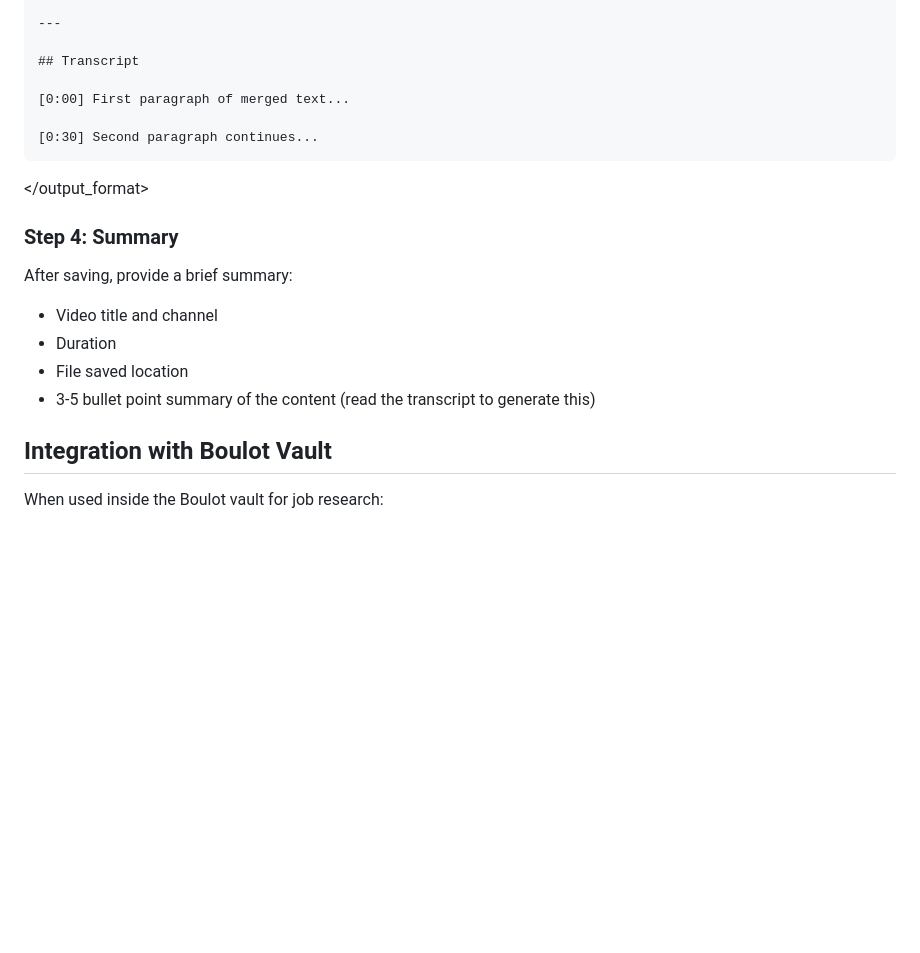
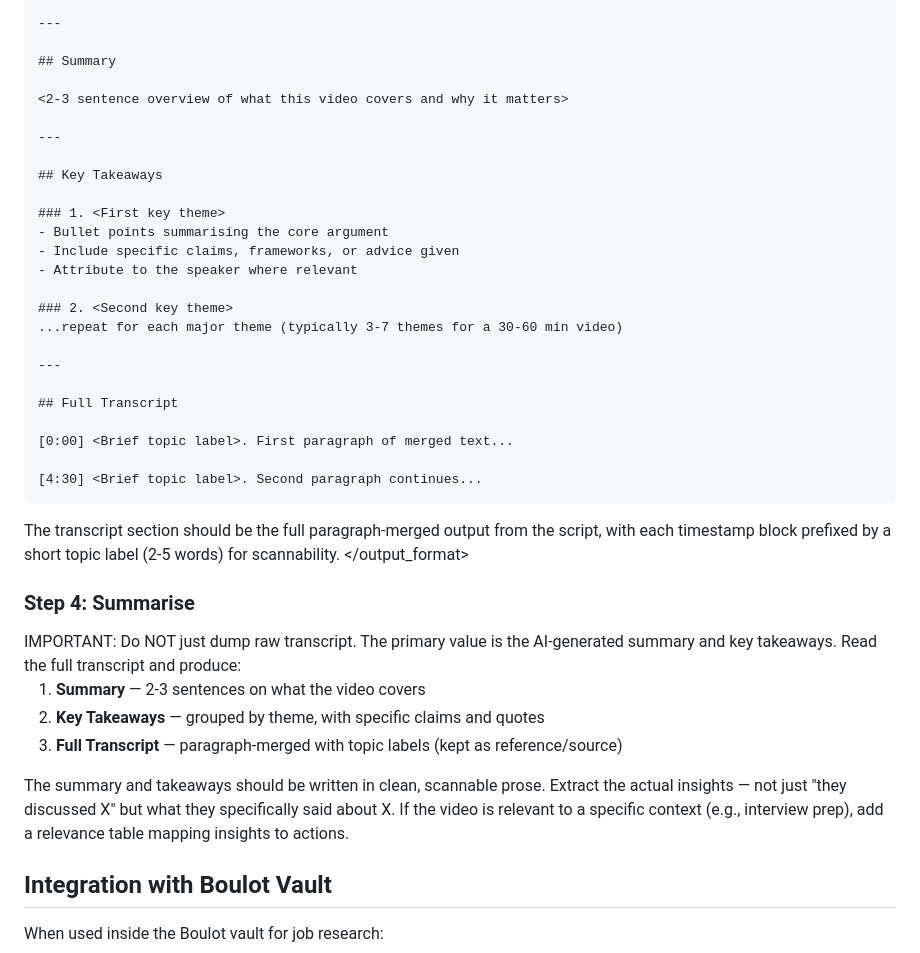
Before and after one commit to ElliotJLT/Claude-Skill-Potions, a Markdown page: skills/youtube-transcript/SKILL.md, the part around the change. Rendered like a GitHub page; blank space fills up the shorter version.

Commit message:
Enhance youtube-transcript: add AI summarisation, fix auto-caption support

````diff
--- a/skills/youtube-transcript/SKILL.md
+++ b/skills/youtube-transcript/SKILL.md
@@ -80,21 +80,50 @@ url: <url>
 
 ---
 
-## Transcript
+## Summary
 
-[0:00] First paragraph of merged text...
+<2-3 sentence overview of what this video covers and why it matters>
 
-[0:30] Second paragraph continues...
+---
+
+## Key Takeaways
+
+### 1. <First key theme>
+- Bullet points summarising the core argument
+- Include specific claims, frameworks, or advice given
+- Attribute to the speaker where relevant
+
+### 2. <Second key theme>
+...repeat for each major theme (typically 3-7 themes for a 30-60 min video)
+
+---
+
+## Full Transcript
+
+[0:00] <Brief topic label>. First paragraph of merged text...
+
+[4:30] <Brief topic label>. Second paragraph continues...
 ```
+
+The transcript section should be the full paragraph-merged output from the script,
+with each timestamp block prefixed by a short topic label (2-5 words) for scannability.
 </output_format>
 
-### Step 4: Summary
+### Step 4: Summarise
 
-After saving, provide a brief summary:
-- Video title and channel
-- Duration
-- File saved location
-- 3-5 bullet point summary of the content (read the transcript to generate this)
+<summarisation>
+IMPORTANT: Do NOT just dump raw transcript. The primary value is the AI-generated
+summary and key takeaways. Read the full transcript and produce:
+
+1. **Summary** — 2-3 sentences on what the video covers
+2. **Key Takeaways** — grouped by theme, with specific claims and quotes
+3. **Full Transcript** — paragraph-merged with topic labels (kept as reference/source)
+
+The summary and takeaways should be written in clean, scannable prose. Extract the
+actual insights — not just "they discussed X" but what they specifically said about X.
+If the video is relevant to a specific context (e.g., interview prep), add a relevance
+table mapping insights to actions.
+</summarisation>
 
 ## Integration with Boulot Vault
 
````
